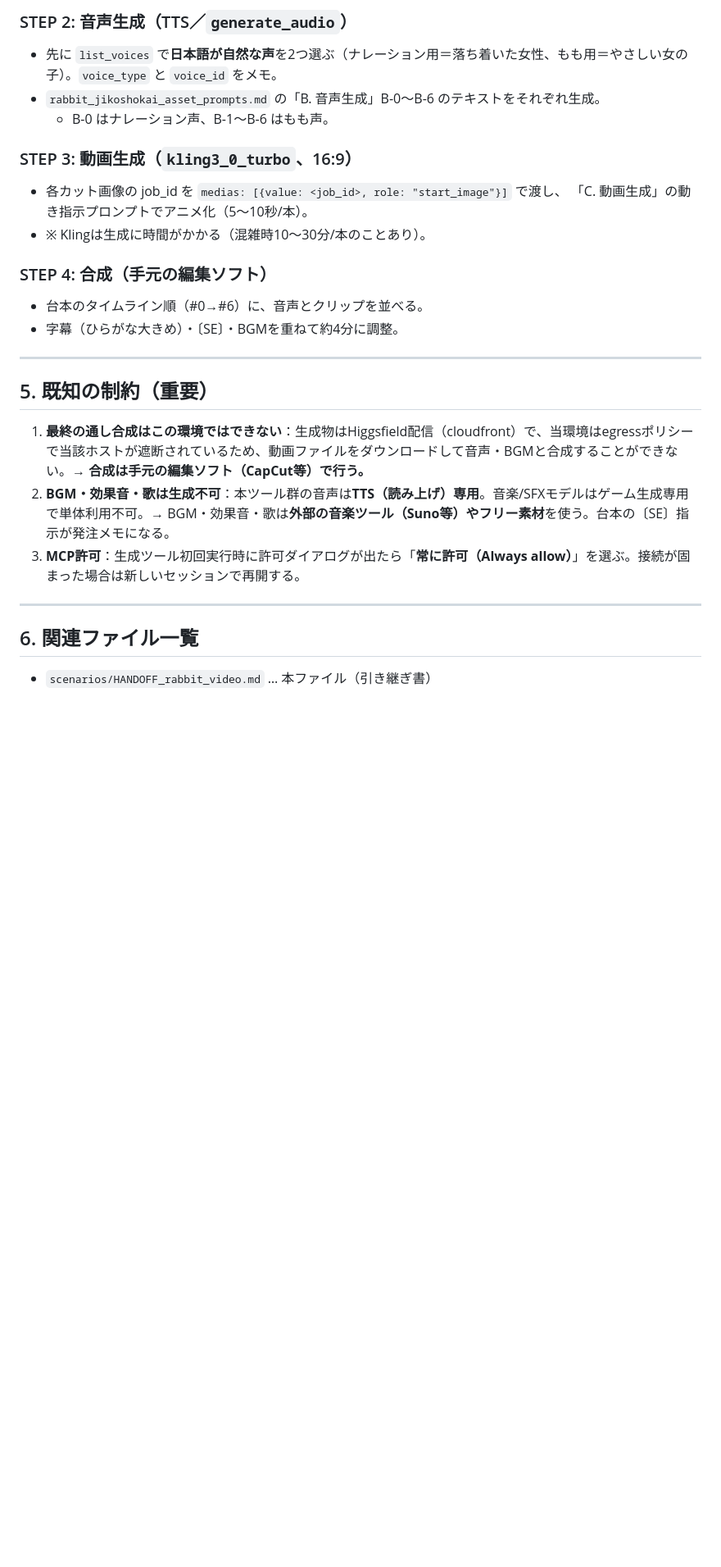
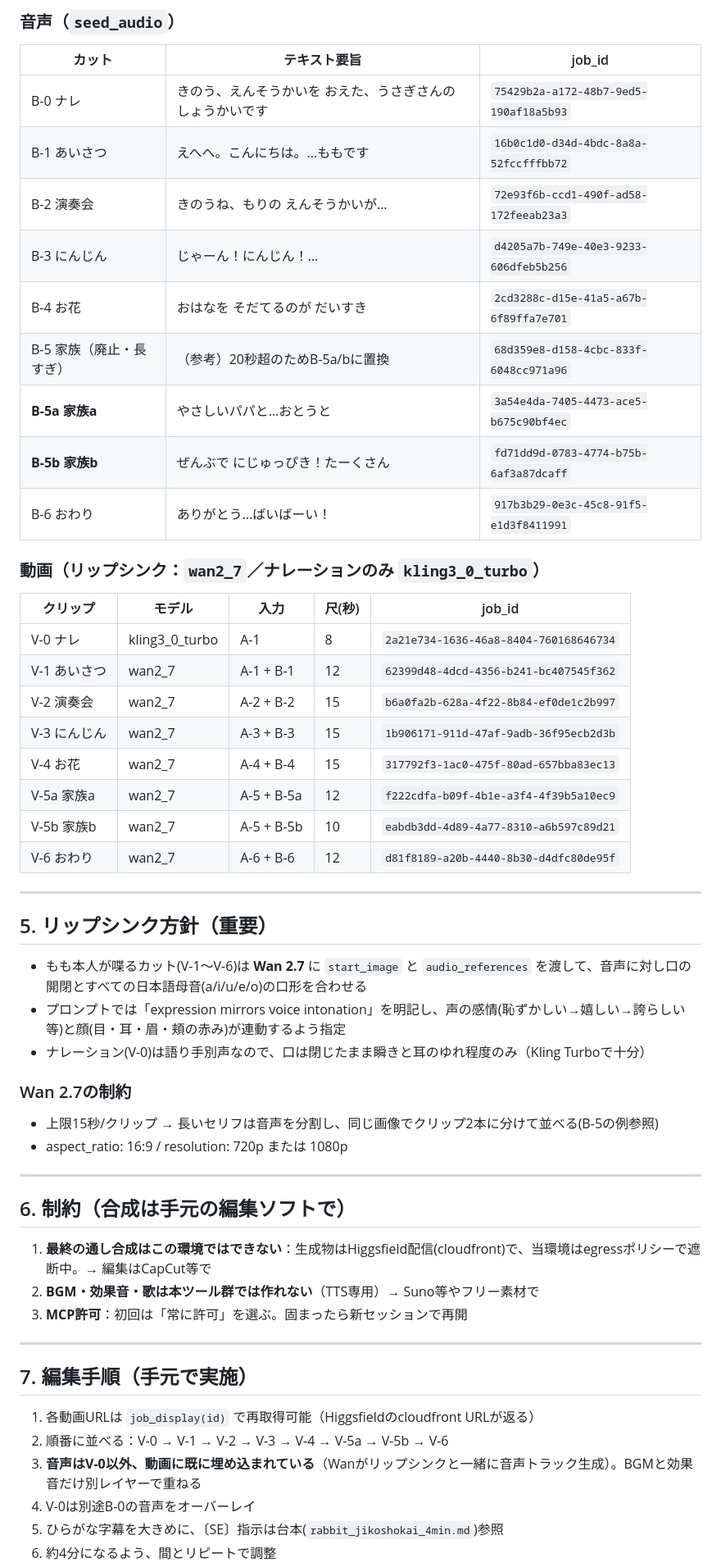
Before and after one commit to loverose9630911-coder/hagukumin, a Markdown page: scenarios/HANDOFF_rabbit_video.md, the part around one of its changes. Shown at 82% size. Rendered like a GitHub page; blank space fills up the shorter version.

```diff
--- a/scenarios/HANDOFF_rabbit_video.md
+++ b/scenarios/HANDOFF_rabbit_video.md
@@ -64,28 +61,57 @@ A-1 登場 / A-2 演奏会 / A-3 にんじん / A-4 お花 / A-5 家族大集合
 
-### STEP 2: 音声生成（TTS／`generate_audio`）
-- 先に `list_voices` で**日本語が自然な声**を2つ選ぶ（ナレーション用＝落ち着いた女性、もも用＝やさしい女の子）。`voice_type` と `voice_id` をメモ。
-- `rabbit_jikoshokai_asset_prompts.md` の「B. 音声生成」B-0〜B-6 のテキストをそれぞれ生成。
-  - B-0 はナレーション声、B-1〜B-6 はもも声。
+### 音声（`seed_audio`）
+| カット | テキスト要旨 | job_id |
+|---|---|---|
+| B-0 ナレ | きのう、えんそうかいを おえた、うさぎさんの しょうかいです | `75429b2a-a172-48b7-9ed5-190af18a5b93` |
+| B-1 あいさつ | えへへ。こんにちは。…ももです | `16b0c1d0-d34d-4bdc-8a8a-52fccfffbb72` |
+| B-2 演奏会 | きのうね、もりの えんそうかいが… | `72e93f6b-ccd1-490f-ad58-172feeab23a3` |
+| B-3 にんじん | じゃーん！にんじん！… | `d4205a7b-749e-40e3-9233-606dfeb5b256` |
+| B-4 お花 | おはなを そだてるのが だいすき | `2cd3288c-d15e-41a5-a67b-6f89ffa7e701` |
+| B-5 家族（廃止・長すぎ） | （参考）20秒超のためB-5a/bに置換 | `68d359e8-d158-4cbc-833f-6048cc971a96` |
+| **B-5a 家族a** | やさしいパパと…おとうと | `3a54e4da-7405-4473-ace5-b675c90bf4ec` |
+| **B-5b 家族b** | ぜんぶで にじゅっぴき！たーくさん | `fd71dd9d-0783-4774-b75b-6af3a87dcaff` |
+| B-6 おわり | ありがとう…ばいばーい！ | `917b3b29-0e3c-45c8-91f5-e1d3f8411991` |
 
-### STEP 3: 動画生成（`kling3_0_turbo`、16:9）
-- 各カット画像の job_id を `medias: [{value: <job_id>, role: "start_image"}]` で渡し、
-  「C. 動画生成」の動き指示プロンプトでアニメ化（5〜10秒/本）。
-- ※ Klingは生成に時間がかかる（混雑時10〜30分/本のことあり）。
-
-### STEP 4: 合成（手元の編集ソフト）
-- 台本のタイムライン順（#0→#6）に、音声とクリップを並べる。
-- 字幕（ひらがな大きめ）・〔SE〕・BGMを重ねて約4分に調整。
+### 動画（リップシンク：`wan2_7`／ナレーションのみ `kling3_0_turbo`）
+| クリップ | モデル | 入力 | 尺(秒) | job_id |
+|---|---|---|---|---|
+| V-0 ナレ | kling3_0_turbo | A-1 | 8 | `2a21e734-1636-46a8-8404-760168646734` |
+| V-1 あいさつ | wan2_7 | A-1 + B-1 | 12 | `62399d48-4dcd-4356-b241-bc407545f362` |
+| V-2 演奏会 | wan2_7 | A-2 + B-2 | 15 | `b6a0fa2b-628a-4f22-8b84-ef0de1c2b997` |
+| V-3 にんじん | wan2_7 | A-3 + B-3 | 15 | `1b906171-911d-47af-9adb-36f95ecb2d3b` |
+| V-4 お花 | wan2_7 | A-4 + B-4 | 15 | `317792f3-1ac0-475f-80ad-657bba83ec13` |
+| V-5a 家族a | wan2_7 | A-5 + B-5a | 12 | `f222cdfa-b09f-4b1e-a3f4-4f39b5a10ec9` |
+| V-5b 家族b | wan2_7 | A-5 + B-5b | 10 | `eabdb3dd-4d89-4a77-8310-a6b597c89d21` |
+| V-6 おわり | wan2_7 | A-6 + B-6 | 12 | `d81f8189-a20b-4440-8b30-d4dfc80de95f` |
 
 ---
 
-## 5. 既知の制約（重要）
+## 5. リップシンク方針（重要）
 
-1. **最終の通し合成はこの環境ではできない**：生成物はHiggsfield配信（cloudfront）で、当環境はegressポリシーで当該ホストが遮断されているため、動画ファイルをダウンロードして音声・BGMと合成することができない。→ **合成は手元の編集ソフト（CapCut等）で行う。**
-2. **BGM・効果音・歌は生成不可**：本ツール群の音声は**TTS（読み上げ）専用**。音楽/SFXモデルはゲーム生成専用で単体利用不可。→ BGM・効果音・歌は**外部の音楽ツール（Suno等）やフリー素材**を使う。台本の〔SE〕指示が発注メモになる。
-3. **MCP許可**：生成ツール初回実行時に許可ダイアログが出たら「**常に許可（Always allow）**」を選ぶ。接続が固まった場合は新しいセッションで再開する。
+- もも本人が喋るカット(V-1〜V-6)は **Wan 2.7** に `start_image` と `audio_references` を渡して、音声に対し口の開閉とすべての日本語母音(a/i/u/e/o)の口形を合わせる
+- プロンプトでは「expression mirrors voice intonation」を明記し、声の感情(恥ずかしい→嬉しい→誇らしい等)と顔(目・耳・眉・頬の赤み)が連動するよう指定
+- ナレーション(V-0)は語り手別声なので、口は閉じたまま瞬きと耳のゆれ程度のみ（Kling Turboで十分）
+
+### Wan 2.7の制約
+- 上限15秒/クリップ → 長いセリフは音声を分割し、同じ画像でクリップ2本に分けて並べる(B-5の例参照)
+- aspect_ratio: 16:9 / resolution: 720p または 1080p
 
 ---
 
-## 6. 関連ファイル一覧
+## 6. 制約（合成は手元の編集ソフトで）
 
-- `scenarios/HANDOFF_rabbit_video.md` … 本ファイル（引き継ぎ書）
+1. **最終の通し合成はこの環境ではできない**：生成物はHiggsfield配信(cloudfront)で、当環境はegressポリシーで遮断中。→ 編集はCapCut等で
+2. **BGM・効果音・歌は本ツール群では作れない**（TTS専用）→ Suno等やフリー素材で
+3. **MCP許可**：初回は「常に許可」を選ぶ。固まったら新セッションで再開
+
+---
+
+## 7. 編集手順（手元で実施）
+
+1. 各動画URLは `job_display(id)` で再取得可能（Higgsfieldのcloudfront URLが返る）
+2. 順番に並べる：V-0 → V-1 → V-2 → V-3 → V-4 → V-5a → V-5b → V-6
+3. **音声はV-0以外、動画に既に埋め込まれている**（Wanがリップシンクと一緒に音声トラック生成）。BGMと効果音だけ別レイヤーで重ねる
+4. V-0は別途B-0の音声をオーバーレイ
+5. ひらがな字幕を大きめに、〔SE〕指示は台本(`rabbit_jikoshokai_4min.md`)参照
+6. 約4分になるよう、間とリピートで調整
+
```
Also changed, not shown: other parts of scenarios/HANDOFF_rabbit_video.md (+54 -41 lines).
